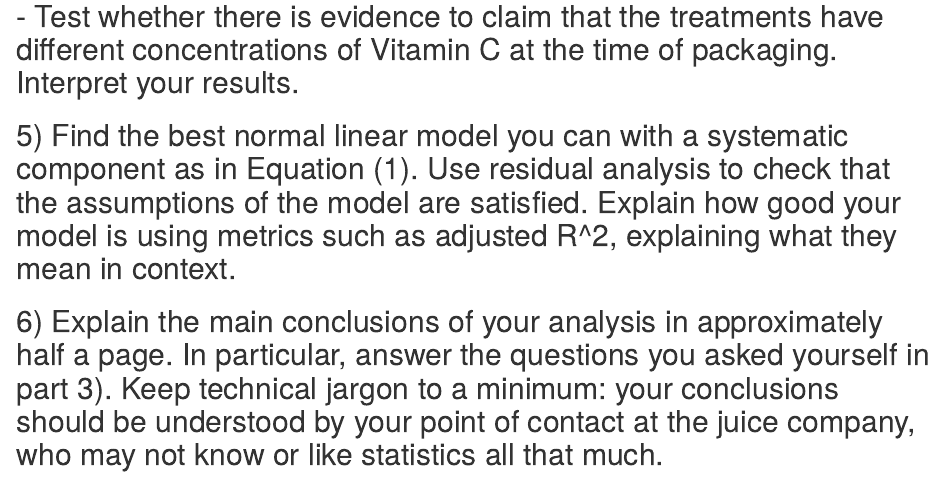
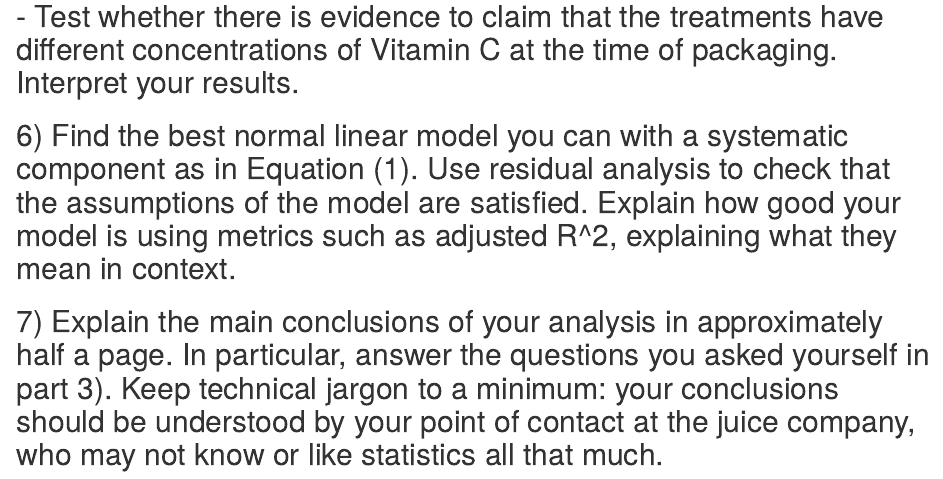
Before and after one commit to Jaekoeb/GLM_project, an R Markdown document (VitC.Rmd): the page in a window 1100 px wide, from 2410 px down. Rendered offline with R 4.5, knitr and Pandoc, with nearby package versions; some code elsewhere in the file could not run offline.

Commit message:
Update VitC.Rmd

````diff
--- a/VitC.Rmd
+++ b/VitC.Rmd
@@ -101,11 +101,11 @@ summary(mod2)
 
 ```
 
-## 5) Find the best normal linear model you can with a systematic component as in Equation (1). Use residual analysis to check that the assumptions of the model are satisfied. Explain how good your model is using metrics such as adjusted R^2, explaining what they mean in context.
+## 6) Find the best normal linear model you can with a systematic component as in Equation (1). Use residual analysis to check that the assumptions of the model are satisfied. Explain how good your model is using metrics such as adjusted R^2, explaining what they mean in context.
 
 ```{r}
 
 ```
 
 
-## 6) Explain the main conclusions of your analysis in approximately half a page. In particular, answer the questions you asked yourself in part 3). Keep technical jargon to a minimum: your conclusions should be understood by your point of contact at the juice company, who may not know or like statistics all that much.
+## 7) Explain the main conclusions of your analysis in approximately half a page. In particular, answer the questions you asked yourself in part 3). Keep technical jargon to a minimum: your conclusions should be understood by your point of contact at the juice company, who may not know or like statistics all that much.
````
